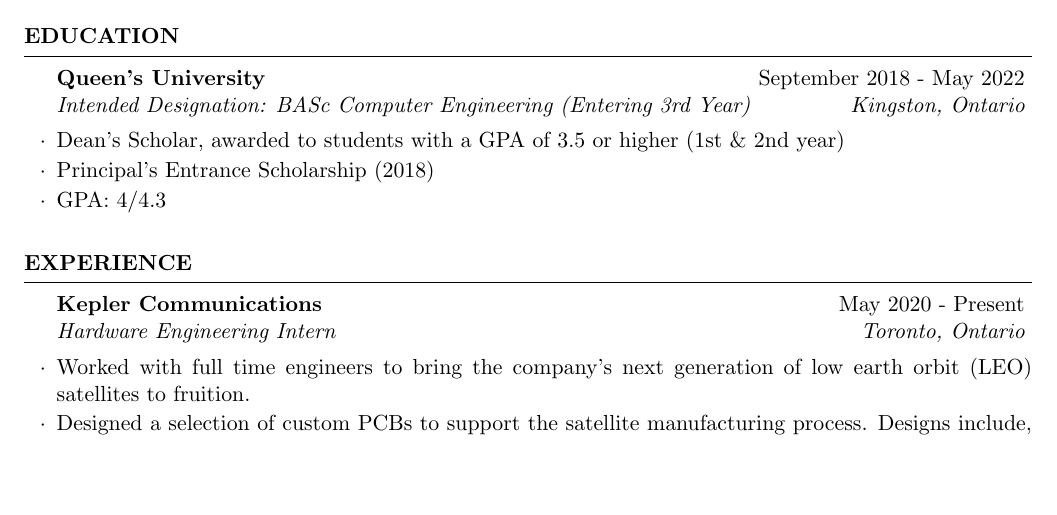
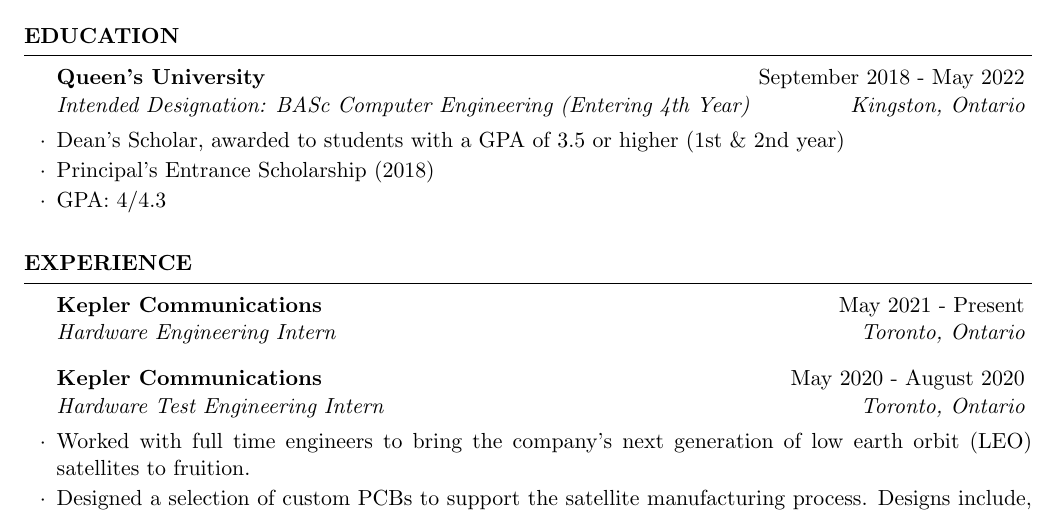
Before and after one commit to ethanmpeterson/resume, a LaTeX CV (resume.tex): part of page 1 of 2, cut so that both start at the same text, the shorter picture padded with empty space. Compiled offline with pdfLaTeX.

Commit message:
add new job

```diff
--- a/resume.tex
+++ b/resume.tex
@@ -21,7 +21,7 @@
 \begin{rSection}{Education}
 
 \begin{rSubsection}{Queen's University}{September 2018 - May 2022}{Intended
-    Designation: BASc Computer Engineering (Entering 3rd Year)}{Kingston, Ontario}
+    Designation: BASc Computer Engineering (Entering 4th Year)}{Kingston, Ontario}
 \item Dean's Scholar, awarded to students with a GPA of 3.5 or higher (1st \&
   2nd year)
 \item Principal's Entrance Scholarship (2018)
@@ -35,8 +35,13 @@
 
 \begin{rSection}{Experience}
 
-\begin{rSubsection}{Kepler Communications}{May 2020 - Present}{Hardware
+\begin{rSubsection}{Kepler Communications}{May 2021 - Present}{Hardware
     Engineering Intern}{Toronto, Ontario}
+    % \item Working with full time engineers in upcoming satellite designs.
+\end{rSubsection}
+
+\begin{rSubsection}{Kepler Communications}{May 2020 - August 2020}{Hardware
+    Test Engineering Intern}{Toronto, Ontario}
 \item Worked with full time engineers to bring the company's next generation of
   low earth orbit (LEO) satellites to fruition.
 \item Designed a selection of custom PCBs to support the satellite manufacturing
```
Also changed, not shown: resume.pdf.
